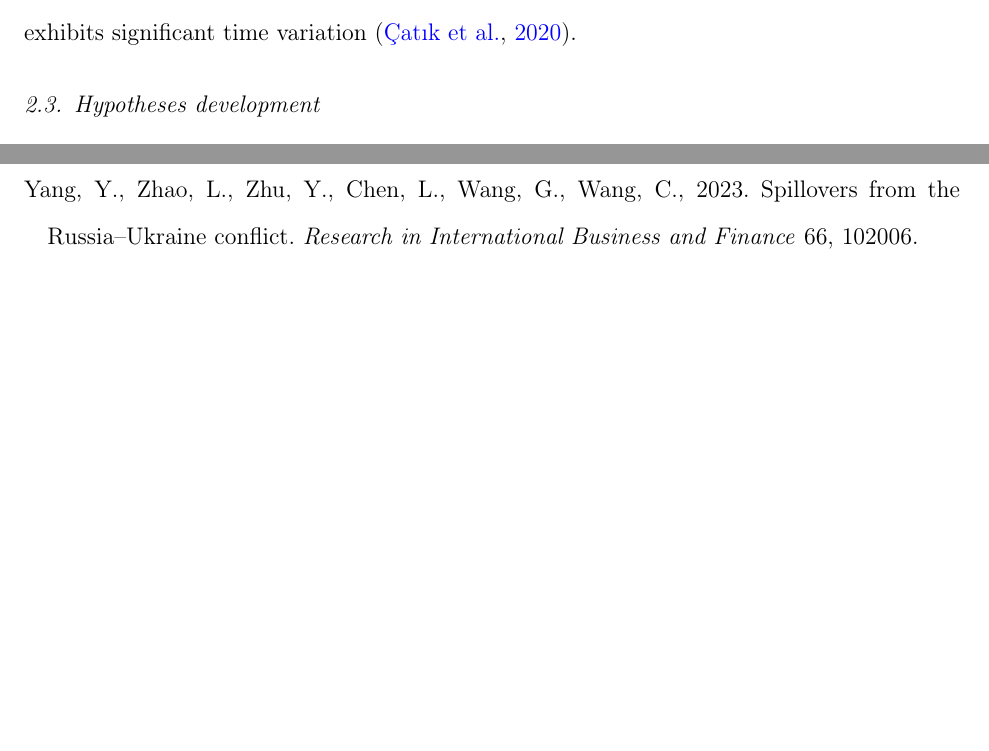
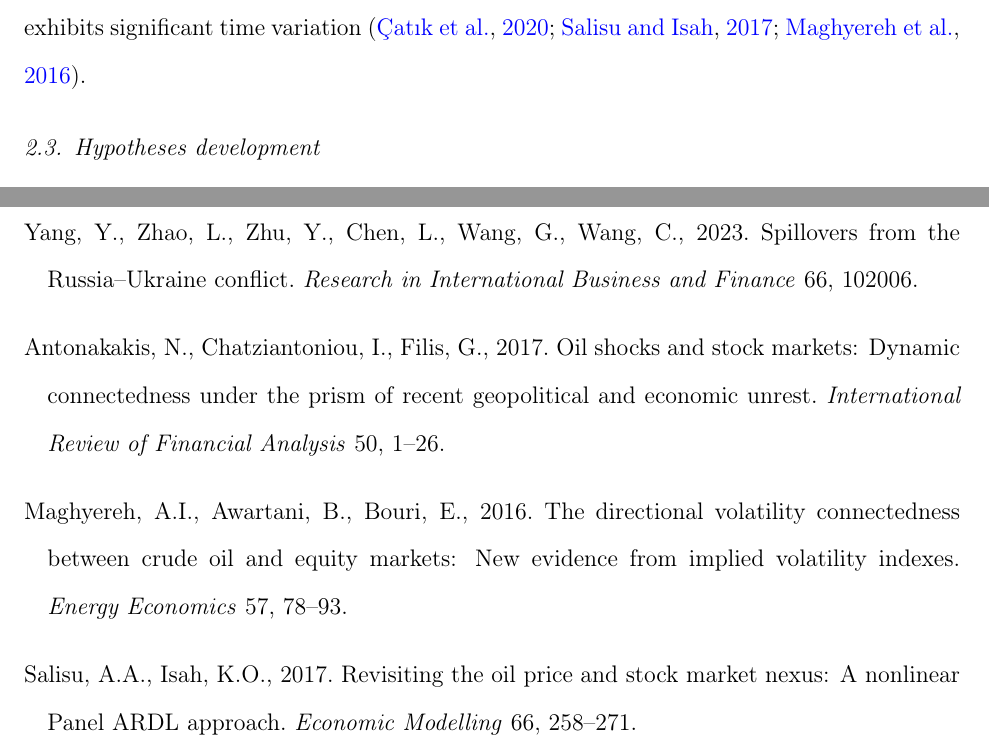
Before and after one commit to ApoorvSaxena0109/paper_2026, a LaTeX paper (paper/main.tex): two parts of pages 6 and 40 of 40, joined at a grey line, cut so that both start at the same text, the shorter picture padded with empty space. Compiled offline with pdfLaTeX.

Commit message:
Add 3 verified missing references (37 → 40 total)
Added after verification (all confirmed real):
- Antonakakis et al. (2017) IRFA: oil-stock dynamic connectedness
- Maghyereh et al. (2016) Energy Econ: oil-equity volatility spillovers
- Salisu & Isah (2017) Econ Modelling: oil-stock nonlinear nexus

NOT added: Bouri et al. (2017) "geopolitical risk premium" — verified
as non-existent. No such paper found in any database.

40/40 citations verified clean.

https://claude.ai/code/session_014Fej79mjph2t2izXeCCef4

```diff
--- a/paper/main.tex
+++ b/paper/main.tex
@@ -811,6 +811,15 @@ Lee, K., Ni, S., 2002. On the dynamic effects of oil price shocks: A study using
 \bibitem[Yang et~al.(2023)Yang, Zhao, Zhu, Chen, Wang, and Wang]{yang2023spillovers}
 Yang, Y., Zhao, L., Zhu, Y., Chen, L., Wang, G., Wang, C., 2023. Spillovers from the Russia--Ukraine conflict. \textit{Research in International Business and Finance} 66, 102006.
 
+\bibitem[Antonakakis et~al.(2017)Antonakakis, Chatziantoniou, and Filis]{antonakakis2017oil}
+Antonakakis, N., Chatziantoniou, I., Filis, G., 2017. Oil shocks and stock markets: Dynamic connectedness under the prism of recent geopolitical and economic unrest. \textit{International Review of Financial Analysis} 50, 1--26.
+
+\bibitem[Maghyereh et~al.(2016)Maghyereh, Awartani, and Bouri]{maghyereh2016directional}
+Maghyereh, A.I., Awartani, B., Bouri, E., 2016. The directional volatility connectedness between crude oil and equity markets: New evidence from implied volatility indexes. \textit{Energy Economics} 57, 78--93.
+
+\bibitem[Salisu and Isah(2017)]{salisu2017revisiting}
+Salisu, A.A., Isah, K.O., 2017. Revisiting the oil price and stock market nexus: A nonlinear Panel ARDL approach. \textit{Economic Modelling} 66, 258--271.
+
 \end{thebibliography}
 
 \end{document}
```
Also changed, not shown: paper/main.tex (4 more changed lines).
